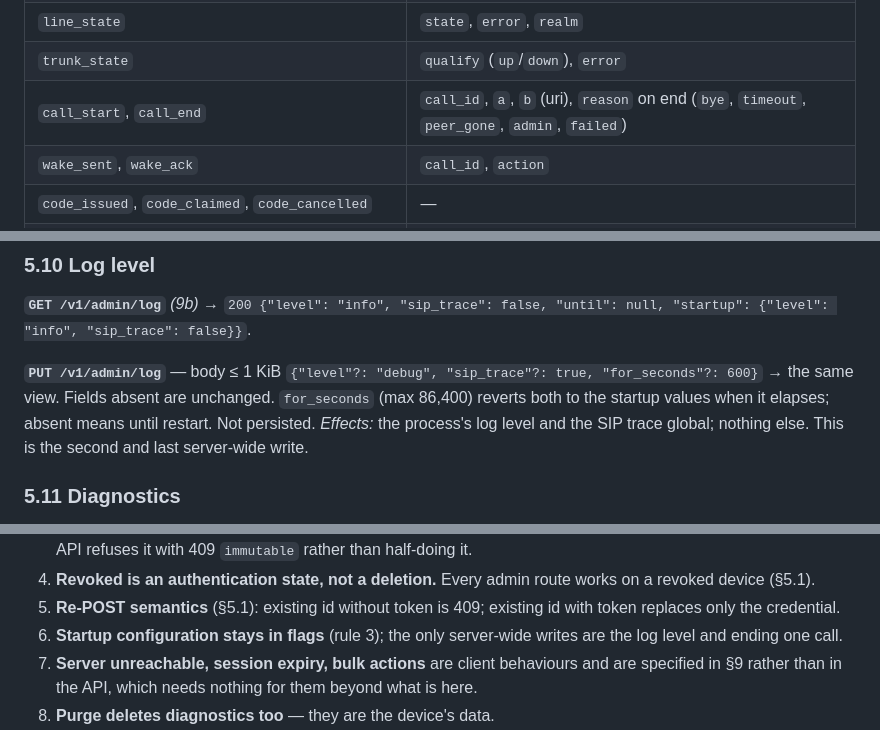
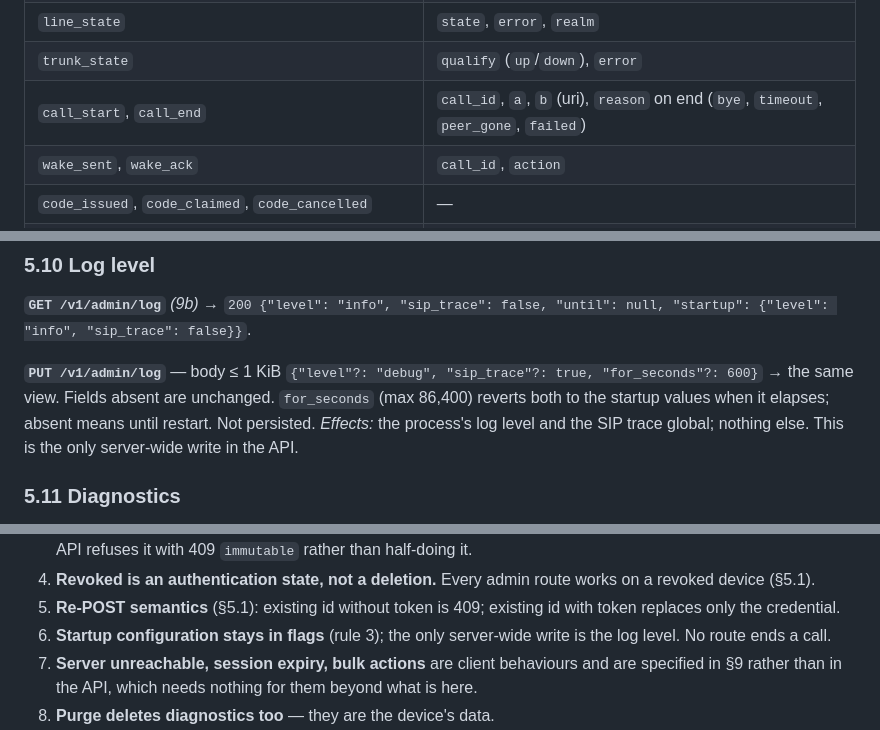
Before and after one commit to Matt-Johl/dialler, a Markdown page: protocol/ADMIN-API.md, 3 parts joined by grey strips. Rendered like a GitHub page.

```diff
--- a/protocol/ADMIN-API.md
+++ b/protocol/ADMIN-API.md
@@ -560,7 +556,7 @@ and sets `"truncated": true`.
 | `sip_register`, `sip_unregister` | `contact`, `expires_at` |
 | `line_state` | `state`, `error`, `realm` |
 | `trunk_state` | `qualify` (`up`/`down`), `error` |
-| `call_start`, `call_end` | `call_id`, `a`, `b` (uri), `reason` on end (`bye`, `timeout`, `peer_gone`, `admin`, `failed`) |
+| `call_start`, `call_end` | `call_id`, `a`, `b` (uri), `reason` on end (`bye`, `timeout`, `peer_gone`, `failed`) |
 | `wake_sent`, `wake_ack` | `call_id`, `action` |
 | `code_issued`, `code_claimed`, `code_cancelled` | — |
 | `device_created`, `device_revoked`, `device_purged`, `label_changed` | — |
@@ -582,7 +578,7 @@ It replaces no logging.
 view. Fields absent are unchanged. `for_seconds` (max 86,400) reverts
 both to the startup values when it elapses; absent means until restart.
 Not persisted. *Effects:* the process's log level and the SIP trace
-global; nothing else. This is the second and last server-wide write.
+global; nothing else. This is the only server-wide write in the API.
 
 ### 5.11 Diagnostics
 
@@ -706,7 +700,7 @@ Each was an open question in SPEC 9a, or found while writing this.
 5. **Re-POST semantics** (§5.1): existing id without token is 409;
    existing id with token replaces only the credential.
 6. **Startup configuration stays in flags** (rule 3); the only
-   server-wide writes are the log level and ending one call.
+   server-wide write is the log level. No route ends a call.
 7. **Server unreachable, session expiry, bulk actions** are client
    behaviours and are specified in §9 rather than in the API, which
    needs nothing for them beyond what is here.
```
Also changed, not shown: other parts of protocol/ADMIN-API.md (+6 -12 lines), SPEC.md (+1 -1 lines).
